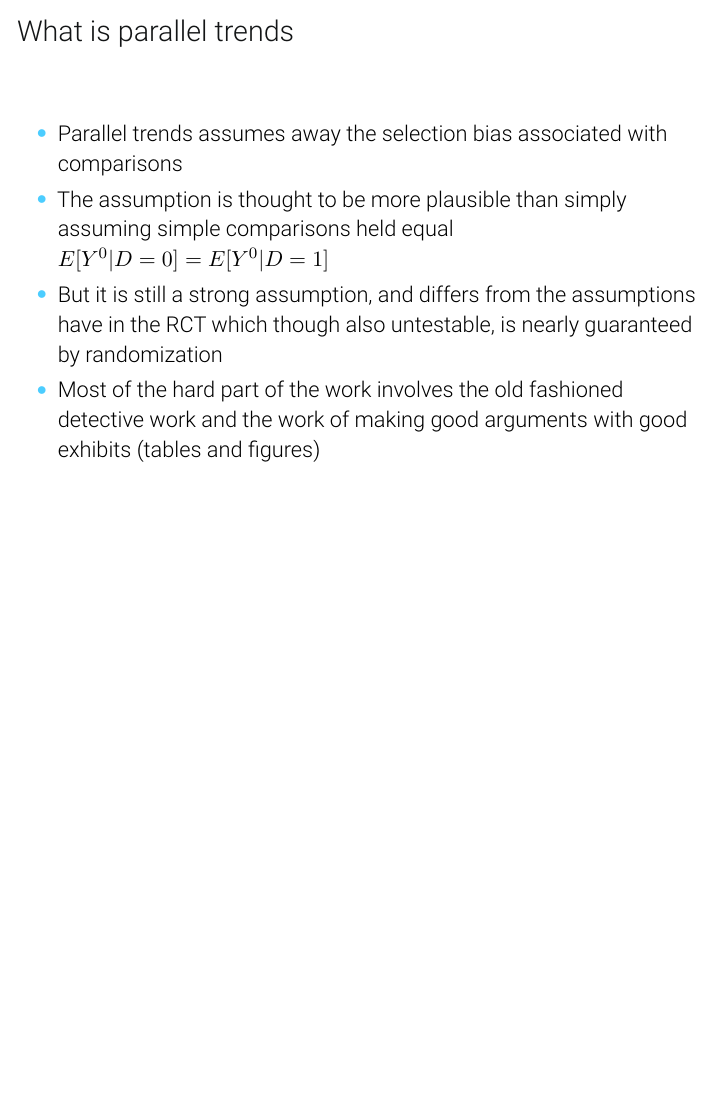
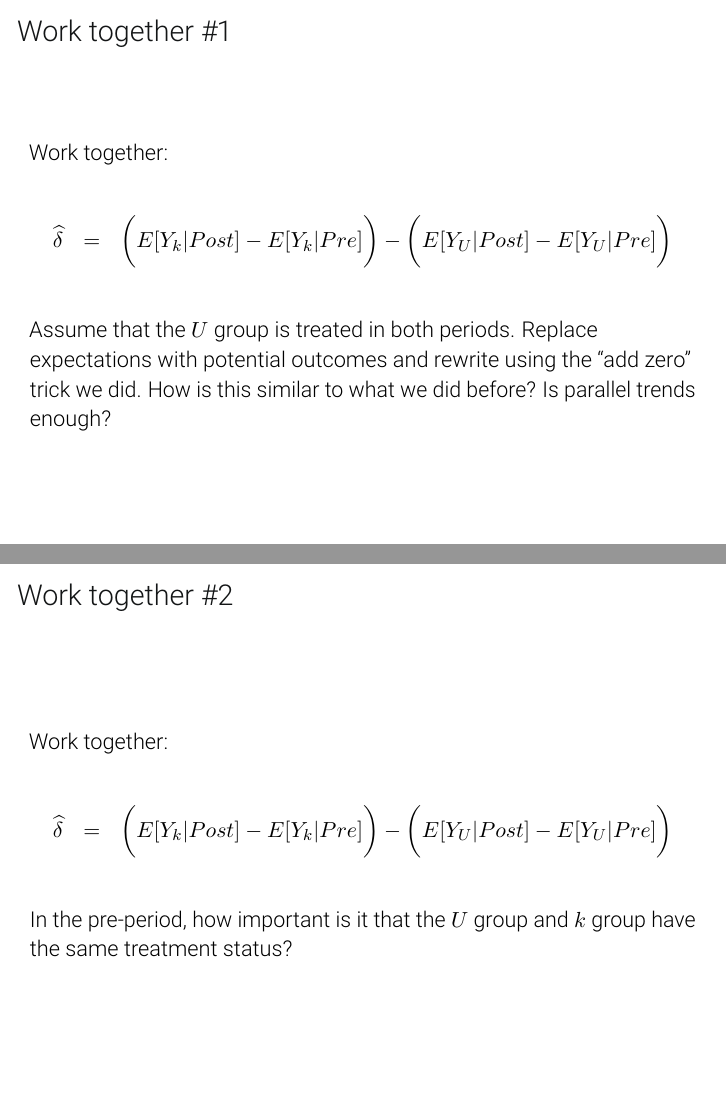
Before and after one commit to Mixtape-Sessions/Causal-Inference-2, LaTeX slides (Slides/Tex/01-Basics.tex): page 32 of 76 before the commit and pages 32 and 33 of 80 after it, the two joined at a grey line, the shorter picture padded with empty space. Compiled offline with pdfLaTeX.

Commit message:
Changed slides

```diff
--- a/Slides/Tex/01-Basics.tex
+++ b/Slides/Tex/01-Basics.tex
@@ -484,6 +484,32 @@ It's in \textcolor{red}{red} because parallel trends is untestable and criticall
 
 \end{frame}
 
+\begin{frame}{Work together \#1}
+
+Work together:
+
+\begin{eqnarray*}
+\widehat{\delta} &=& \bigg ( E[Y_k|Post] - E[Y_k|Pre] \bigg ) - \bigg ( E[Y_U | Post ] - E[ Y_U | Pre] \bigg) \\
+\end{eqnarray*}Assume that the $U$ group is treated in both periods.  Replace expectations with potential outcomes and rewrite using the ``add zero'' trick we did.  How is this similar to what we did before?  Is parallel trends enough?
+
+
+\end{frame}
+
+\begin{frame}{Work together \#2}
+
+Work together:
+
+\begin{eqnarray*}
+\widehat{\delta} &=& \bigg ( E[Y_k|Post] - E[Y_k|Pre] \bigg ) - \bigg ( E[Y_U | Post ] - E[ Y_U | Pre] \bigg) \\
+\end{eqnarray*}In the pre-period, how important is it that the $U$ group and $k$ group have the same treatment status?
+
+
+\end{frame}
+
+
+
+
+
 
 \begin{frame}{What is parallel trends}
 
```
Also changed, not shown: Slides/Tex/01-Basics.tex (14 more changed lines).
